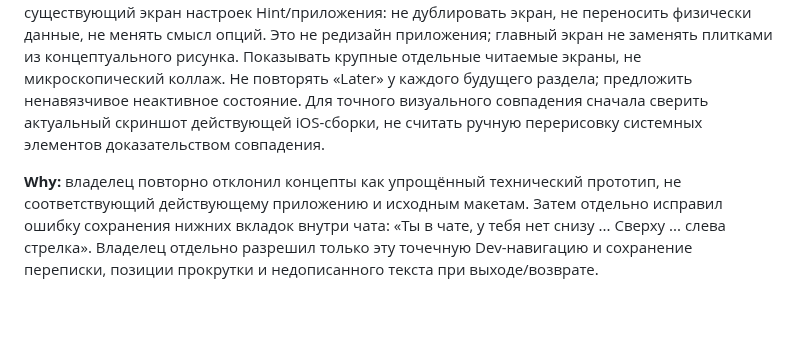
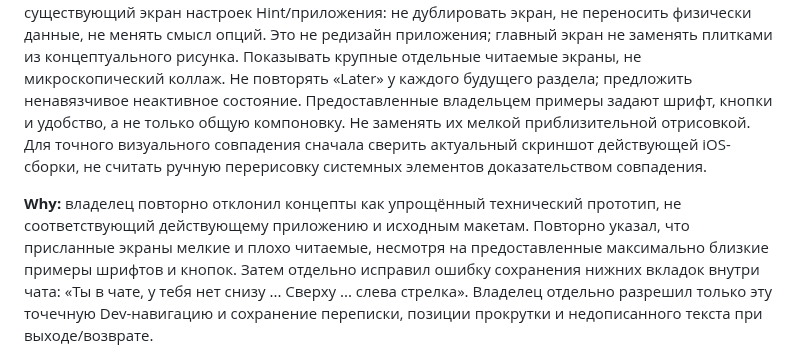
Before and after one commit to Sergalmazfas/Talk-Hint-VM, a Markdown page: .agents/memory/chat-foundation-scope.md, the part around the change. Drawn GitHub-style; blank space fills up the shorter version.

Commit message:
Update chat foundation scope definition
Replit-Commit-Author: Agent

```diff
--- a/.agents/memory/chat-foundation-scope.md
+++ b/.agents/memory/chat-foundation-scope.md
@@ -47,12 +47,16 @@ iOS TalkHint: экран, постоянные разговоры, тексто
 Показывать крупные
 отдельные читаемые экраны, не микроскопический коллаж. Не повторять «Later»
 у каждого будущего раздела; предложить ненавязчивое неактивное состояние.
+Предоставленные владельцем примеры задают шрифт, кнопки и удобство, а не
+только общую компоновку. Не заменять их мелкой приблизительной отрисовкой.
 Для точного визуального совпадения сначала сверить актуальный скриншот
 действующей iOS-сборки, не считать ручную перерисовку системных элементов
 доказательством совпадения.
 
 **Why:** владелец повторно отклонил концепты как упрощённый технический
 прототип, не соответствующий действующему приложению и исходным макетам.
+Повторно указал, что присланные экраны мелкие и плохо читаемые, несмотря
+на предоставленные максимально близкие примеры шрифтов и кнопок.
 Затем отдельно исправил ошибку сохранения нижних вкладок внутри чата:
 «Ты в чате, у тебя нет снизу ... Сверху ... слева стрелка».
 Владелец отдельно разрешил только эту точечную Dev-навигацию и сохранение
```
